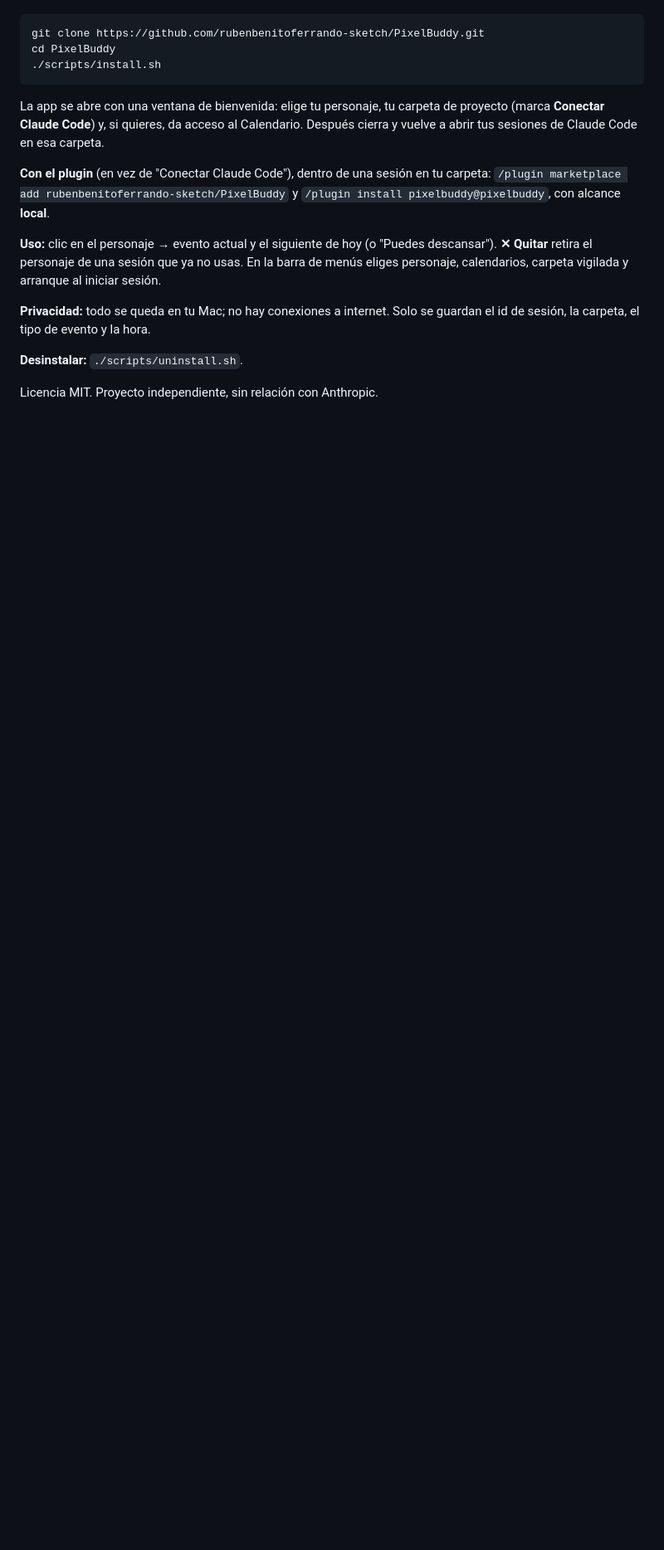
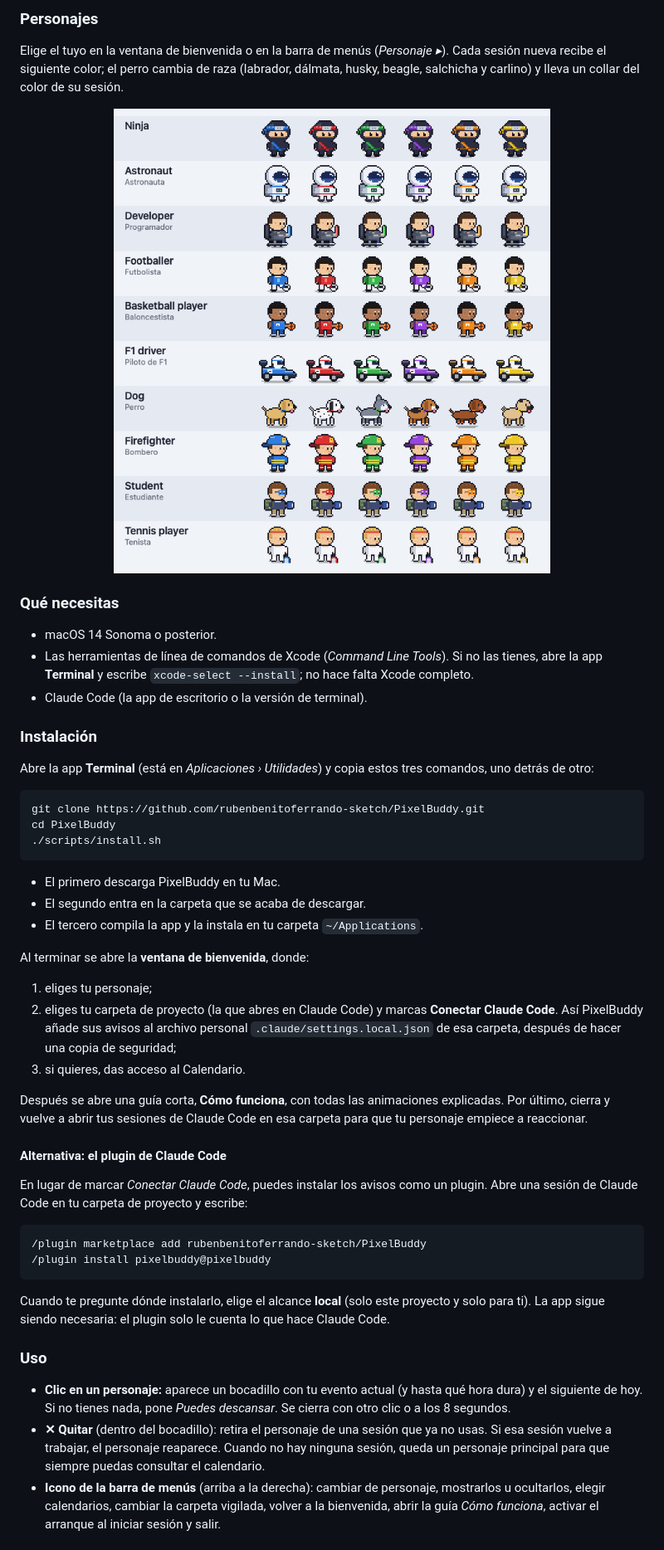
Before and after one commit to rubenbenitoferrando-sketch/PixelBuddy, a Markdown page: README.md, the part around one of its changes. Shown at 83% size. Rendered like a GitHub page; pictures changed too: docs/gallery.png (added); blank space fills up the shorter version.

Commit message:
README: escena de escritorio y galería de personajes, y versión en español completa y más clara
Co-Authored-By: Claude Opus 5.5 <noreply@anthropic.com>

````diff
--- a/README.md
+++ b/README.md
@@ -128,3 +158,22 @@ futbolista, baloncestista, piloto de F1, perro, bombero, estudiante y tenista.
+### Personajes
+
+Elige el tuyo en la ventana de bienvenida o en la barra de menús (*Personaje ▸*). Cada sesión
+nueva recibe el siguiente color; el perro cambia de raza (labrador, dálmata, husky, beagle,
+salchicha y carlino) y lleva un collar del color de su sesión.
+
+<p align="center"><img src="docs/gallery.png" width="640" alt="Los diez personajes con sus seis colores"></p>
+
+### Qué necesitas
+
+- macOS 14 Sonoma o posterior.
+- Las herramientas de línea de comandos de Xcode (*Command Line Tools*). Si no las tienes,
+  abre la app **Terminal** y escribe `xcode-select --install`; no hace falta Xcode completo.
+- Claude Code (la app de escritorio o la versión de terminal).
+
+### Instalación
+
+Abre la app **Terminal** (está en *Aplicaciones › Utilidades*) y copia estos tres comandos,
+uno detrás de otro:
 
 ```bash
 git clone https://github.com/rubenbenitoferrando-sketch/PixelBuddy.git
@@ -132,21 +181,44 @@ cd PixelBuddy
 ./scripts/install.sh
 ```
 
-La app se abre con una ventana de bienvenida: elige tu personaje, tu carpeta de proyecto
-(marca **Conectar Claude Code**) y, si quieres, da acceso al Calendario. Después cierra y
-vuelve a abrir tus sesiones de Claude Code en esa carpeta.
+- El primero descarga PixelBuddy en tu Mac.
+- El segundo entra en la carpeta que se acaba de descargar.
+- El tercero compila la app y la instala en tu carpeta `~/Applications`.
 
-**Con el plugin** (en vez de "Conectar Claude Code"), dentro de una sesión en tu carpeta:
-`/plugin marketplace add rubenbenitoferrando-sketch/PixelBuddy` y `/plugin install pixelbuddy@pixelbuddy`, con
-alcance **local**.
+Al terminar se abre la **ventana de bienvenida**, donde:
 
-**Uso:** clic en el personaje → evento actual y el siguiente de hoy (o "Puedes descansar").
-**✕ Quitar** retira el personaje de una sesión que ya no usas. En la barra de menús eliges
-personaje, calendarios, carpeta vigilada y arranque al iniciar sesión.
+1. eliges tu personaje;
+2. eliges tu carpeta de proyecto (la que abres en Claude Code) y marcas
+   **Conectar Claude Code**. Así PixelBuddy añade sus avisos al archivo personal
+   `.claude/settings.local.json` de esa carpeta, después de hacer una copia de seguridad;
+3. si quieres, das acceso al Calendario.
 
-**Privacidad:** todo se queda en tu Mac; no hay conexiones a internet. Solo se guardan el id
-de sesión, la carpeta, el tipo de evento y la hora.
+Después se abre una guía corta, **Cómo funciona**, con todas las animaciones explicadas.
+Por último, cierra y vuelve a abrir tus sesiones de Claude Code en esa carpeta para que tu
+personaje empiece a reaccionar.
 
-**Desinstalar:** `./scripts/uninstall.sh`.
+#### Alternativa: el plugin de Claude Code
 
-Licencia MIT. Proyecto independiente, sin relación con Anthropic.
+En lugar de marcar *Conectar Claude Code*, puedes instalar los avisos como un plugin. Abre una
+sesión de Claude Code en tu carpeta de proyecto y escribe:
+
+```
+/plugin marketplace add rubenbenitoferrando-sketch/PixelBuddy
+/plugin install pixelbuddy@pixelbuddy
+```
+
+Cuando te pregunte dónde instalarlo, elige el alcance **local** (solo este proyecto y solo
+para ti). La app sigue siendo necesaria: el plugin solo le cuenta lo que hace Claude Code.
+
+### Uso
+
+- **Clic en un personaje:** aparece un bocadillo con tu evento actual (y hasta qué hora dura)
+  y el siguiente de hoy. Si no tienes nada, pone *Puedes descansar*. Se cierra con otro clic
+  o a los 8 segundos.
+- **✕ Quitar** (dentro del bocadillo): retira el personaje de una sesión que ya no usas. Si
+  esa sesión vuelve a trabajar, el personaje reaparece. Cuando no hay ninguna sesión, queda
+  un personaje principal para que siempre puedas consultar el calendario.
+- **Icono de la barra de menús** (arriba a la derecha): cambiar de personaje, mostrarlos u
+  ocultarlos, elegir calendarios, cambiar la carpeta vigilada, volver a la bienvenida, abrir
+  la guía *Cómo funciona*, activar el arranque al iniciar sesión y salir.
+
````
Also changed, not shown: other parts of README.md (+62 -8 lines), docs/scene_en.png (added), docs/scene_es.png (added), 1 other file.
